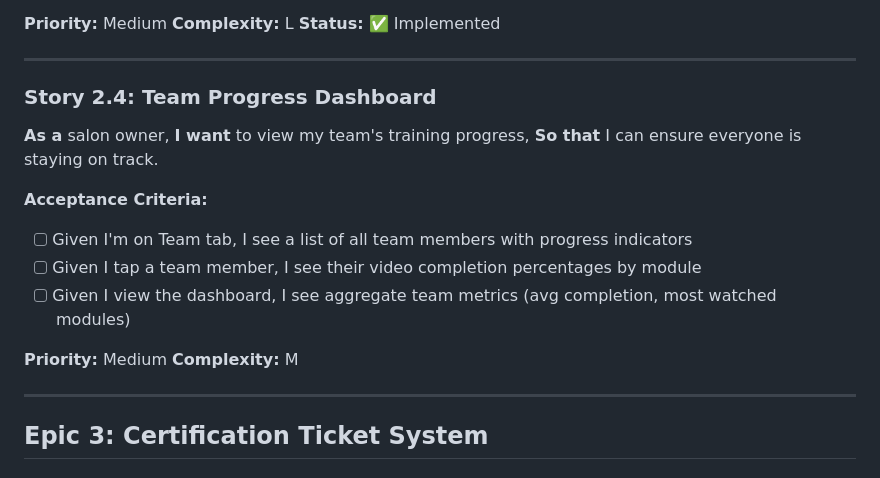
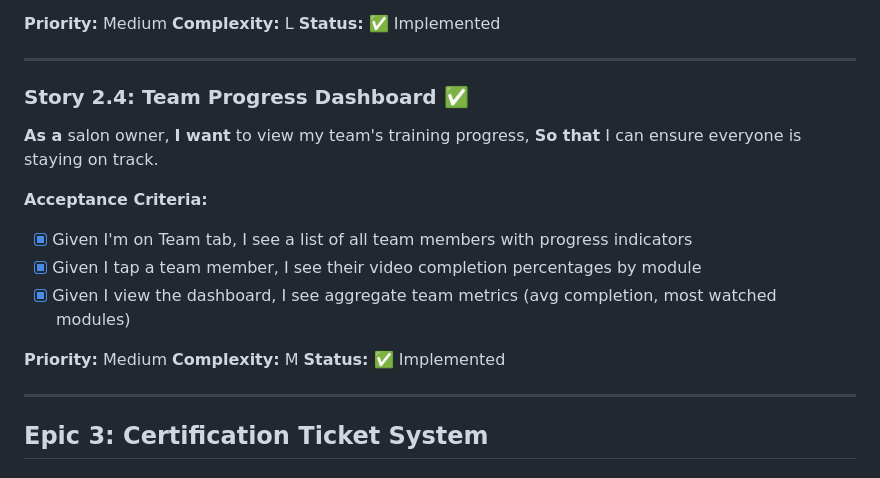
Before and after one commit to FoxTrove/bob-university, a Markdown page: STORIES.md, the part around the change. Rendered like a GitHub page.

Commit message:
chore: Complete 'Enhance team progress dashboard' task

```diff
--- a/STORIES.md
+++ b/STORIES.md
@@ -94,18 +94,19 @@
 
 ---
 
-### Story 2.4: Team Progress Dashboard
+### Story 2.4: Team Progress Dashboard ✅
 **As a** salon owner,
 **I want** to view my team's training progress,
 **So that** I can ensure everyone is staying on track.
 
 **Acceptance Criteria:**
-- [ ] Given I'm on Team tab, I see a list of all team members with progress indicators
-- [ ] Given I tap a team member, I see their video completion percentages by module
-- [ ] Given I view the dashboard, I see aggregate team metrics (avg completion, most watched modules)
+- [x] Given I'm on Team tab, I see a list of all team members with progress indicators
+- [x] Given I tap a team member, I see their video completion percentages by module
+- [x] Given I view the dashboard, I see aggregate team metrics (avg completion, most watched modules)
 
 **Priority:** Medium
 **Complexity:** M
+**Status:** ✅ Implemented
 
 ---
 
```
Also changed, not shown: TASKS.md (+1 -1 lines).
